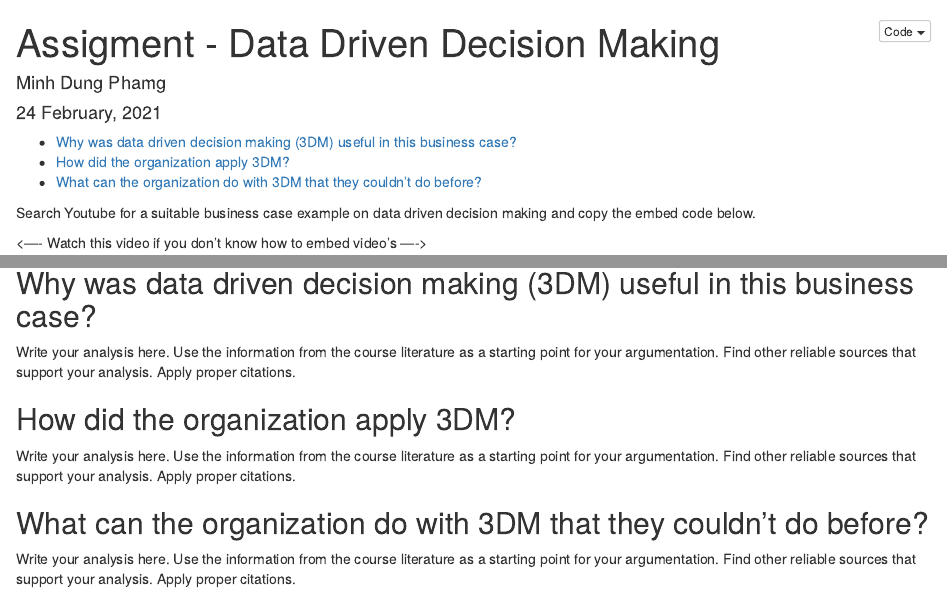
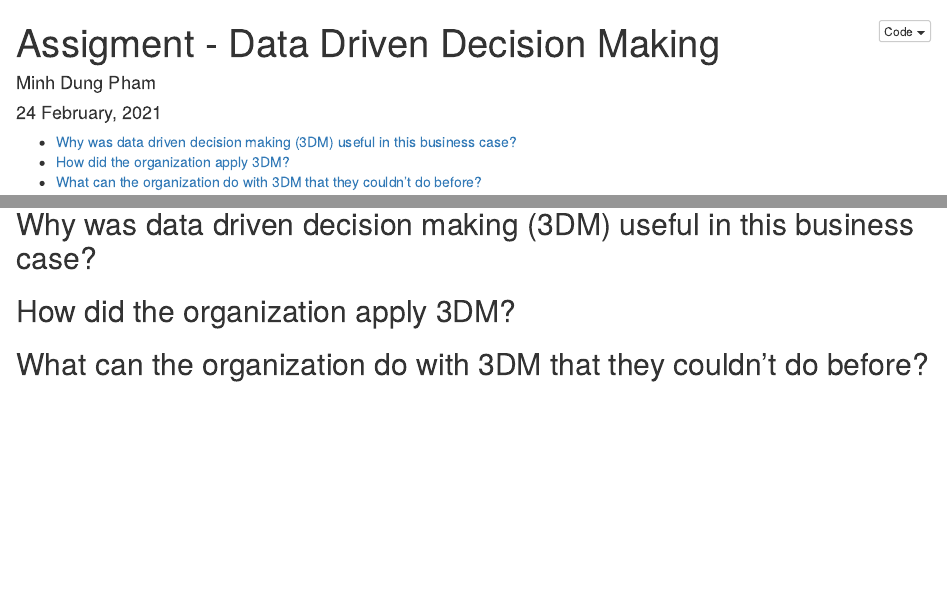
Before and after one commit to HAN-M3DM-Data-Science/spring2021-minhdung30102000, an R Markdown document (data-driven-decision-making.Rmd): the page in a window 1100 px wide, from its top, and a second part further down, joined at a grey line. The pictures show the output file data-driven-decision-making.nb.html that the author committed with the source, opened offline.

Commit message:
video case of facebook

```diff
--- a/data-driven-decision-making.Rmd
+++ b/data-driven-decision-making.Rmd
@@ -1,5 +1,5 @@
 ---
 title: "Assigment - Data Driven Decision Making"
-author: Minh Dung Phamg
+author: "Minh Dung Pham"
 date: "`r format(Sys.time(), '%d %B, %Y')`"
 output:
@@ -8,23 +12,14 @@ output:
     toc_depth: 2
 ---
 
-Search Youtube for a suitable business case example on data driven decision making and copy the embed code below.
-
-<---- Watch this video if you don't know how to embed video's ---->
-
-<iframe width="560" height="315" src="https://www.youtube.com/embed/9YffrCViTVk" frameborder="0" allow="accelerometer; autoplay; clipboard-write; encrypted-media; gyroscope; picture-in-picture" allowfullscreen></iframe>
-
-<---- Replace this video with your business case example ---->
-
+<iframe width="560" height="315" src="https://www.youtube.com/embed/hfod8oY29g0" frameborder="0" allow="accelerometer; autoplay; clipboard-write; encrypted-media; gyroscope; picture-in-picture" allowfullscreen data-external="1"></iframe>
 
 ## Why was data driven decision making (3DM) useful in this business case?
 
-Write your analysis here. Use the information from the course literature as a starting point for your argumentation. Find other reliable sources that support your analysis. Apply proper citations.
+
 
 ## How did the organization apply 3DM?
 
-Write your analysis here. Use the information from the course literature as a starting point for your argumentation. Find other reliable sources that support your analysis. Apply proper citations.
+
 
 ## What can the organization do with 3DM that they couldn’t do before?
-
-Write your analysis here. Use the information from the course literature as a starting point for your argumentation. Find other reliable sources that support your analysis. Apply proper citations.
```
Also changed, not shown: data-driven-decision-making.nb.html, data-driven-decision-making.Rmd (4 more changed lines).
